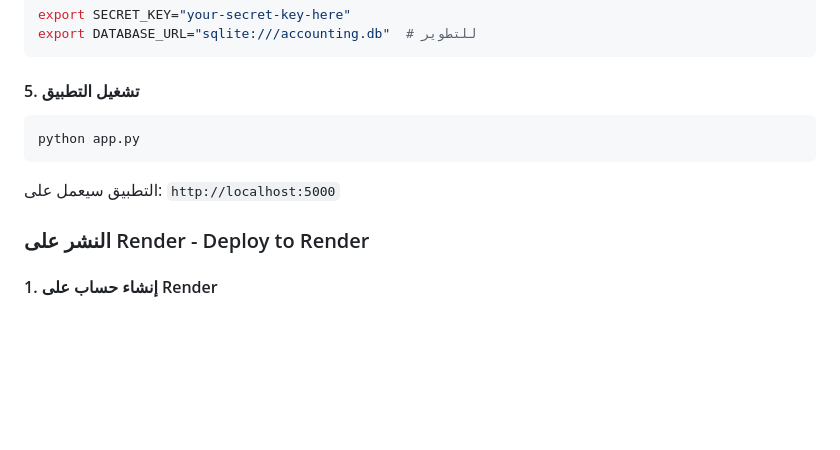
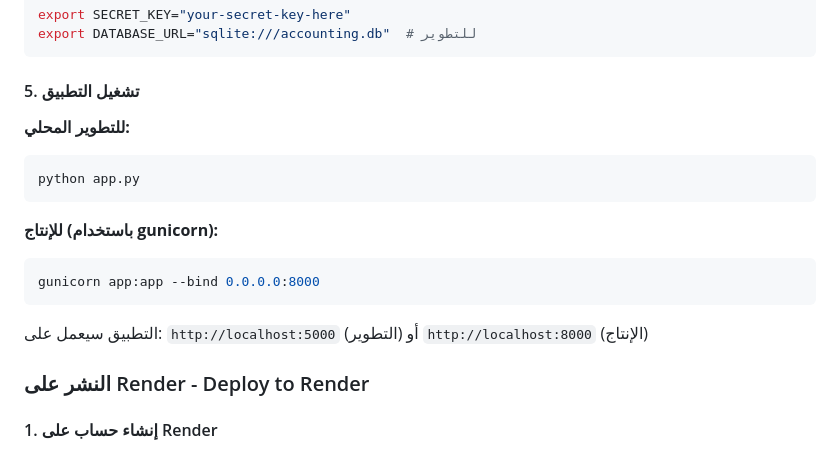
Before and after one commit to fysl71443-coder/accounting-system, a Markdown page: README.md, the part around the change. Rendered like a GitHub page; blank space fills up the shorter version.

````diff
--- a/README.md
+++ b/README.md
@@ -109,11 +109,18 @@ export DATABASE_URL="sqlite:///accounting.db"  # للتطوير
 ```
 
 #### 5. تشغيل التطبيق
+
+**للتطوير المحلي:**
 ```bash
 python app.py
 ```
 
-التطبيق سيعمل على: `http://localhost:5000`
+**للإنتاج (باستخدام gunicorn):**
+```bash
+gunicorn app:app --bind 0.0.0.0:8000
+```
+
+التطبيق سيعمل على: `http://localhost:5000` (التطوير) أو `http://localhost:8000` (الإنتاج)
 
 ### النشر على Render - Deploy to Render
 
````
